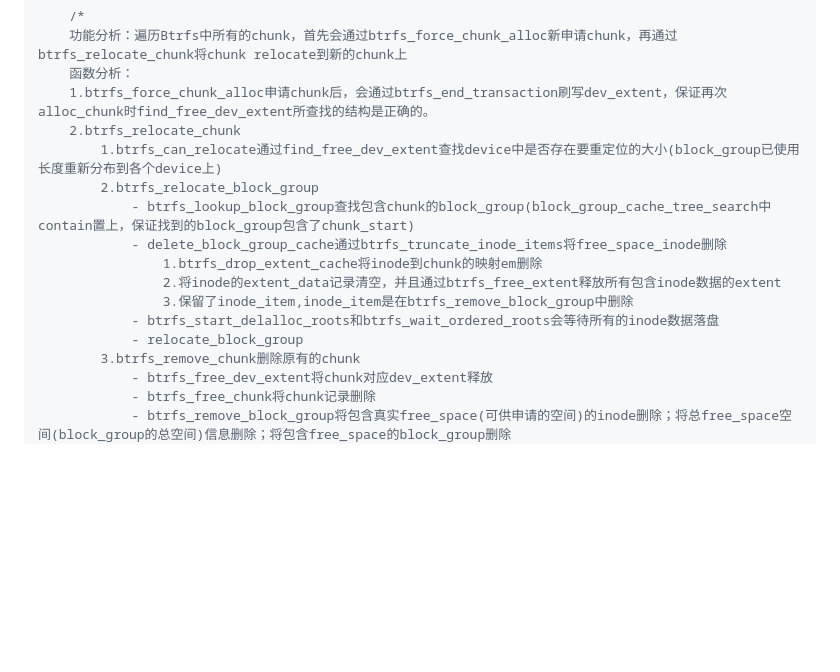
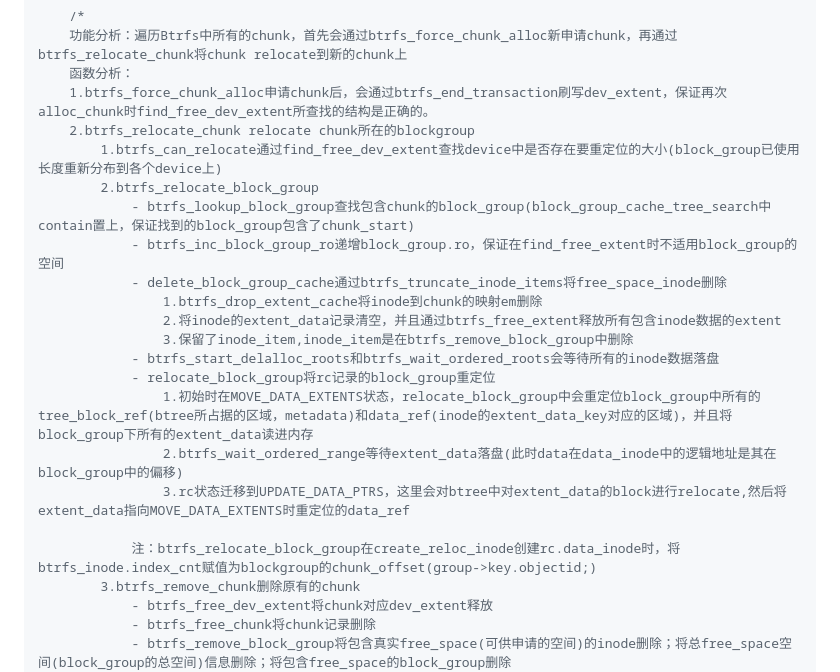
Before and after one commit to ChuR3/ChuR3, a Markdown page: blog/btrfs/btrfs_raid3.md, the part around one of its changes. Drawn GitHub-style; blank space fills up the shorter version.

```diff
--- a/blog/btrfs/btrfs_raid3.md
+++ b/blog/btrfs/btrfs_raid3.md
@@ -31,16 +31,22 @@ static int __btrfs_balance(struct btrfs_fs_info *fs_info)
 	功能分析：遍历Btrfs中所有的chunk，首先会通过btrfs_force_chunk_alloc新申请chunk，再通过btrfs_relocate_chunk将chunk relocate到新的chunk上
 	函数分析：
 	1.btrfs_force_chunk_alloc申请chunk后，会通过btrfs_end_transaction刷写dev_extent，保证再次alloc_chunk时find_free_dev_extent所查找的结构是正确的。
-	2.btrfs_relocate_chunk
+	2.btrfs_relocate_chunk relocate chunk所在的blockgroup
 		1.btrfs_can_relocate通过find_free_dev_extent查找device中是否存在要重定位的大小(block_group已使用长度重新分布到各个device上)
 		2.btrfs_relocate_block_group
 			- btrfs_lookup_block_group查找包含chunk的block_group(block_group_cache_tree_search中contain置上，保证找到的block_group包含了chunk_start)
+			- btrfs_inc_block_group_ro递增block_group.ro，保证在find_free_extent时不适用block_group的空间
 			- delete_block_group_cache通过btrfs_truncate_inode_items将free_space_inode删除
 				1.btrfs_drop_extent_cache将inode到chunk的映射em删除
 				2.将inode的extent_data记录清空，并且通过btrfs_free_extent释放所有包含inode数据的extent
 				3.保留了inode_item,inode_item是在btrfs_remove_block_group中删除
 			- btrfs_start_delalloc_roots和btrfs_wait_ordered_roots会等待所有的inode数据落盘
-			- relocate_block_group
+			- relocate_block_group将rc记录的block_group重定位
+				1.初始时在MOVE_DATA_EXTENTS状态，relocate_block_group中会重定位block_group中所有的tree_block_ref(btree所占据的区域，metadata)和data_ref(inode的extent_data_key对应的区域)，并且将block_group下所有的extent_data读进内存
+				2.btrfs_wait_ordered_range等待extent_data落盘(此时data在data_inode中的逻辑地址是其在block_group中的偏移)
+				3.rc状态迁移到UPDATE_DATA_PTRS，这里会对btree中对extent_data的block进行relocate,然后将extent_data指向MOVE_DATA_EXTENTS时重定位的data_ref
+
+			注：btrfs_relocate_block_group在create_reloc_inode创建rc.data_inode时，将btrfs_inode.index_cnt赋值为blockgroup的chunk_offset(group->key.objectid;)
 		3.btrfs_remove_chunk删除原有的chunk
 			- btrfs_free_dev_extent将chunk对应dev_extent释放
 			- btrfs_free_chunk将chunk记录删除
```
Also changed, not shown: other parts of blog/btrfs/btrfs_raid3.md (+45 -0 lines).
